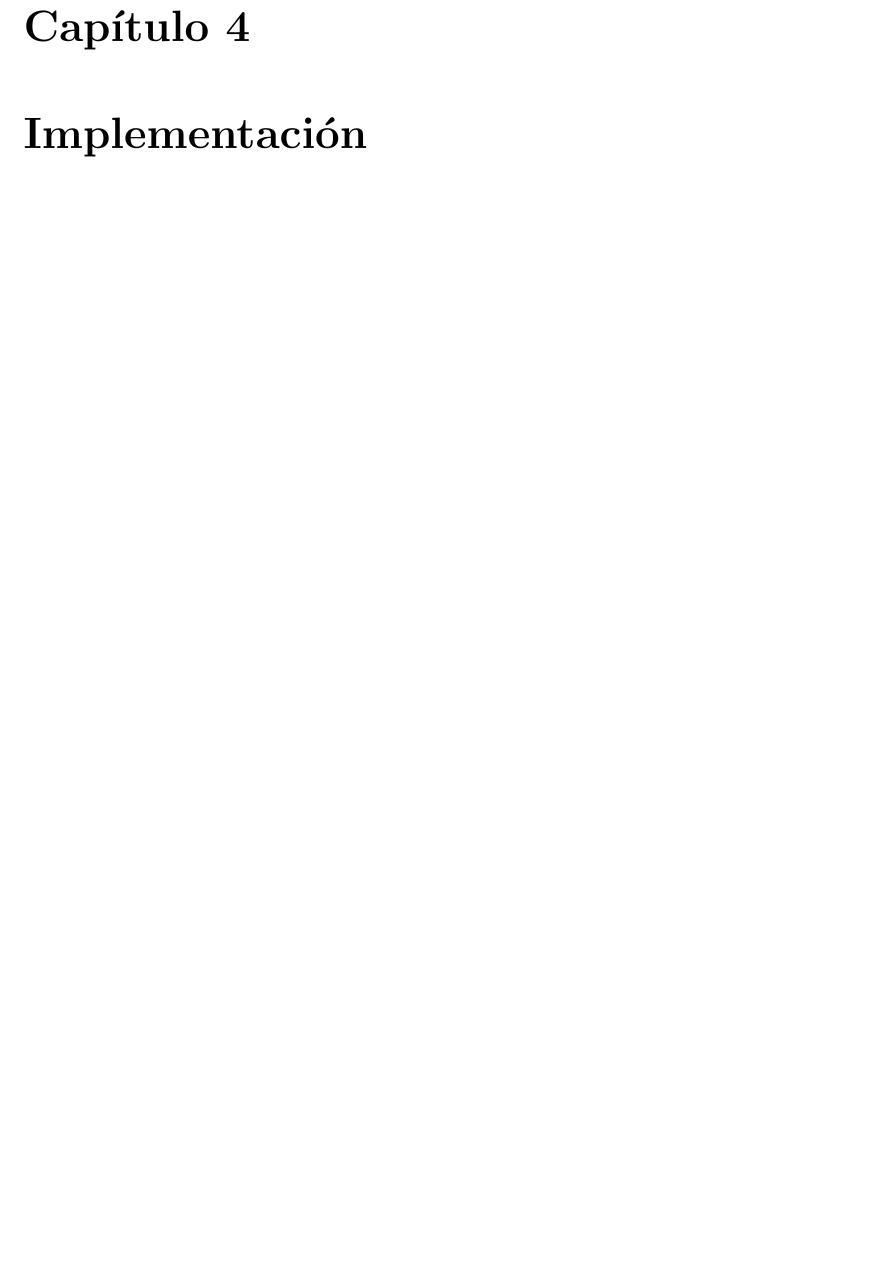
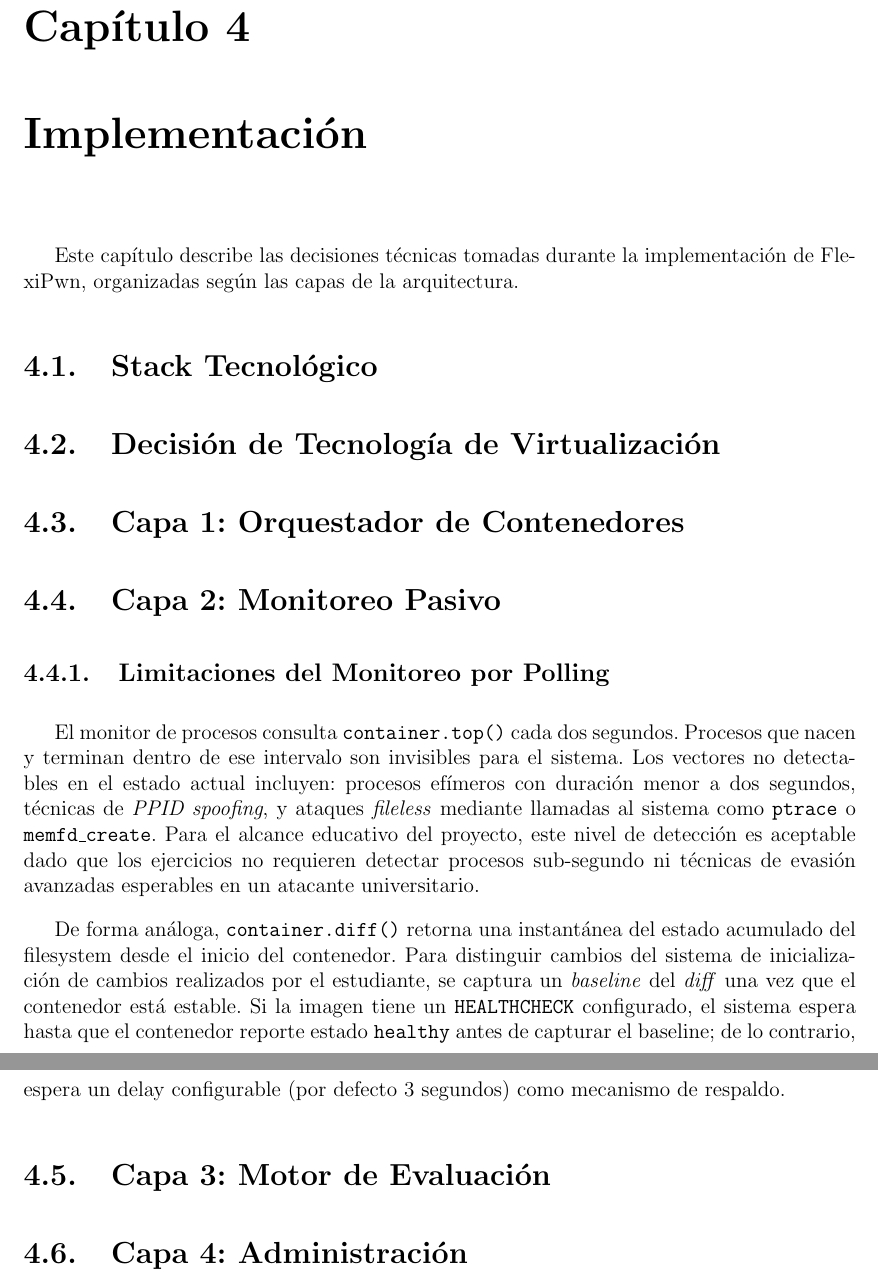
Before and after one commit to NepJag/FlexiPwn-Informe-Memoria, a LaTeX document (main.tex, which reads cap4-implementación.tex): part of page 26 of 33 before the commit and two parts of pages 26 and 27 of 34 after it, the two joined at a grey line, cut so that both start at the same text, the shorter picture padded with empty space. Compiled offline with pdfLaTeX.

Commit message:
Agregar contenido al capítulo de implementación, incluyendo secciones sobre stack tecnológico, decisiones de virtualización, orquestador de contenedores, monitoreo pasivo y motor de evaluación.

```diff
--- a/cap4-implementación.tex
+++ b/cap4-implementación.tex
@@ -1 +1,57 @@
 \chapter{Implementación}
+
+Este capítulo describe las decisiones técnicas tomadas durante la
+implementación de FlexiPwn, organizadas según las capas de la arquitectura.
+
+\section{Stack Tecnológico}
+
+% [Pegar aquí el texto del documento stack-tecnologico-flexipwn.pdf
+% que ya tienes generado. Incluye: lenguaje Python 3.12, uv,
+% decisión por cada capa, tabla resumen al final]
+
+\section{Decisión de Tecnología de Virtualización}
+
+% [Pegar aquí el texto del documento virt-decision-flexipwn.pdf,
+% incluyendo la tabla comparativa y la justificación de Docker rootless]
+
+\section{Capa 1: Orquestador de Contenedores}
+
+% [Descripción de DockerRootlessProvider, detección de socket,
+% estrategia de baseline con healthcheck, rollback en create()]
+
+\section{Capa 2: Monitoreo Pasivo}
+
+% [Descripción de FilesystemMonitor con container.diff(),
+% ProcessMonitor con container.top() y lstart,
+% MonitorOrchestrator, y baseline de startup]
+
+\subsection{Limitaciones del Monitoreo por Polling}
+
+El monitor de procesos consulta \texttt{container.top()} cada dos segundos.
+Procesos que nacen y terminan dentro de ese intervalo son invisibles para
+el sistema. Los vectores no detectables en el estado actual incluyen:
+procesos efímeros con duración menor a dos segundos, técnicas de
+\textit{PPID spoofing}, y ataques \textit{fileless} mediante llamadas al
+sistema como \texttt{ptrace} o \texttt{memfd\_create}. Para el alcance
+educativo del proyecto, este nivel de detección es aceptable dado que los
+ejercicios no requieren detectar procesos sub-segundo ni técnicas de evasión
+avanzadas esperables en un atacante universitario.
+
+De forma análoga, \texttt{container.diff()} retorna una instantánea del
+estado acumulado del filesystem desde el inicio del contenedor. Para
+distinguir cambios del sistema de inicialización de cambios realizados por
+el estudiante, se captura un \textit{baseline} del \textit{diff} una vez
+que el contenedor está estable. Si la imagen tiene un \texttt{HEALTHCHECK}
+configurado, el sistema espera hasta que el contenedor reporte estado
+\texttt{healthy} antes de capturar el baseline; de lo contrario, espera un
+delay configurable (por defecto 3 segundos) como mecanismo de respaldo.
+
+\section{Capa 3: Motor de Evaluación}
+
+% [Descripción del EvaluationEngine, tipos de target implementados,
+% condiciones any/all, evaluadores de Capa 3]
+
+\section{Capa 4: Administración}
+
+% [Descripción de la CLI con Typer + Rich, comando demo privesc,
+% MonitorOrchestrator como punto de integración]
```
